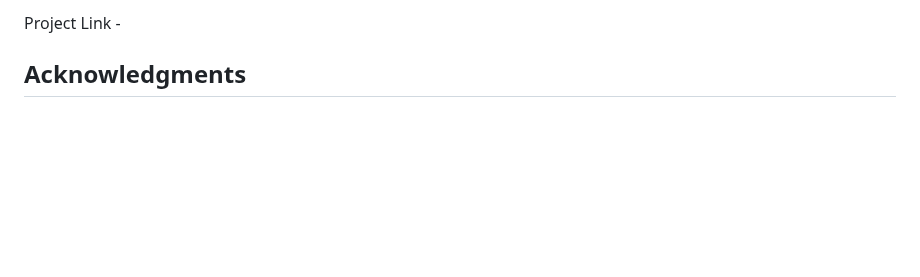
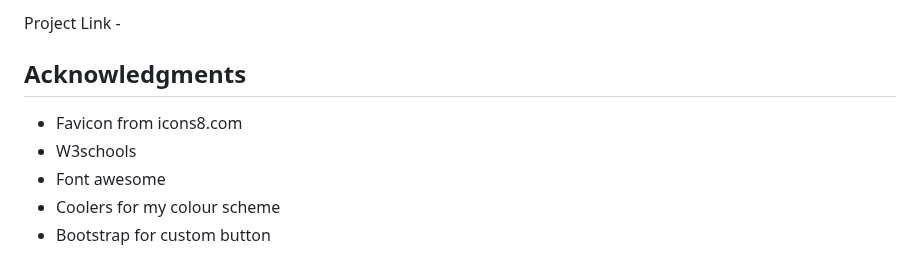
Before and after one commit to markh55/EWYL, a Markdown page: README.md, the part around the change. Rendered like a GitHub page; blank space fills up the shorter version.

```diff
--- a/README.md
+++ b/README.md
@@ -84,3 +84,8 @@ This is the colour scheme i went with as i feel the contrast compliment each oth
 Project Link -
 
 ## Acknowledgments
+ * Favicon from icons8.com
+ * W3schools
+ * Font awesome
+ * Coolers for my colour scheme
+ * Bootstrap for custom button
```
